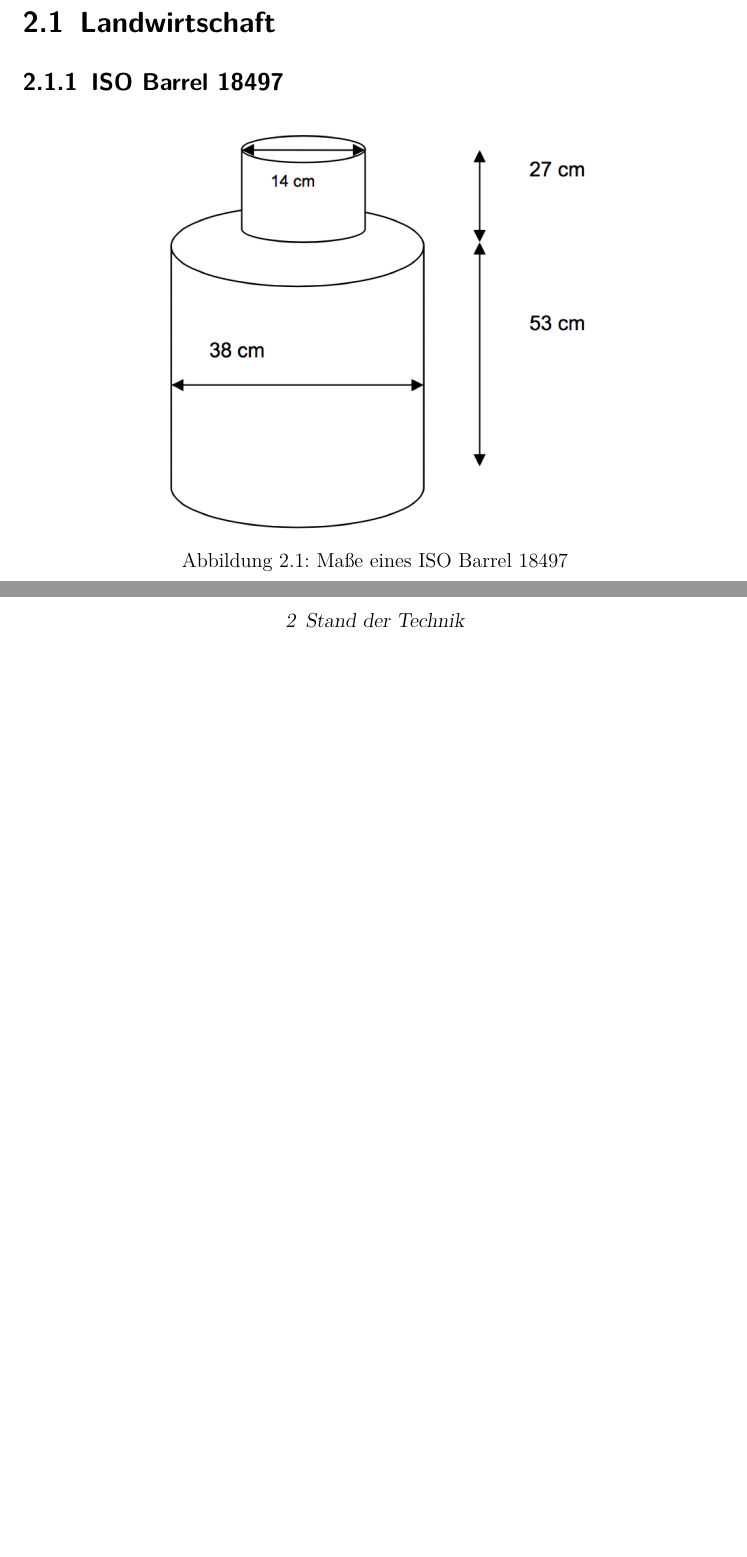
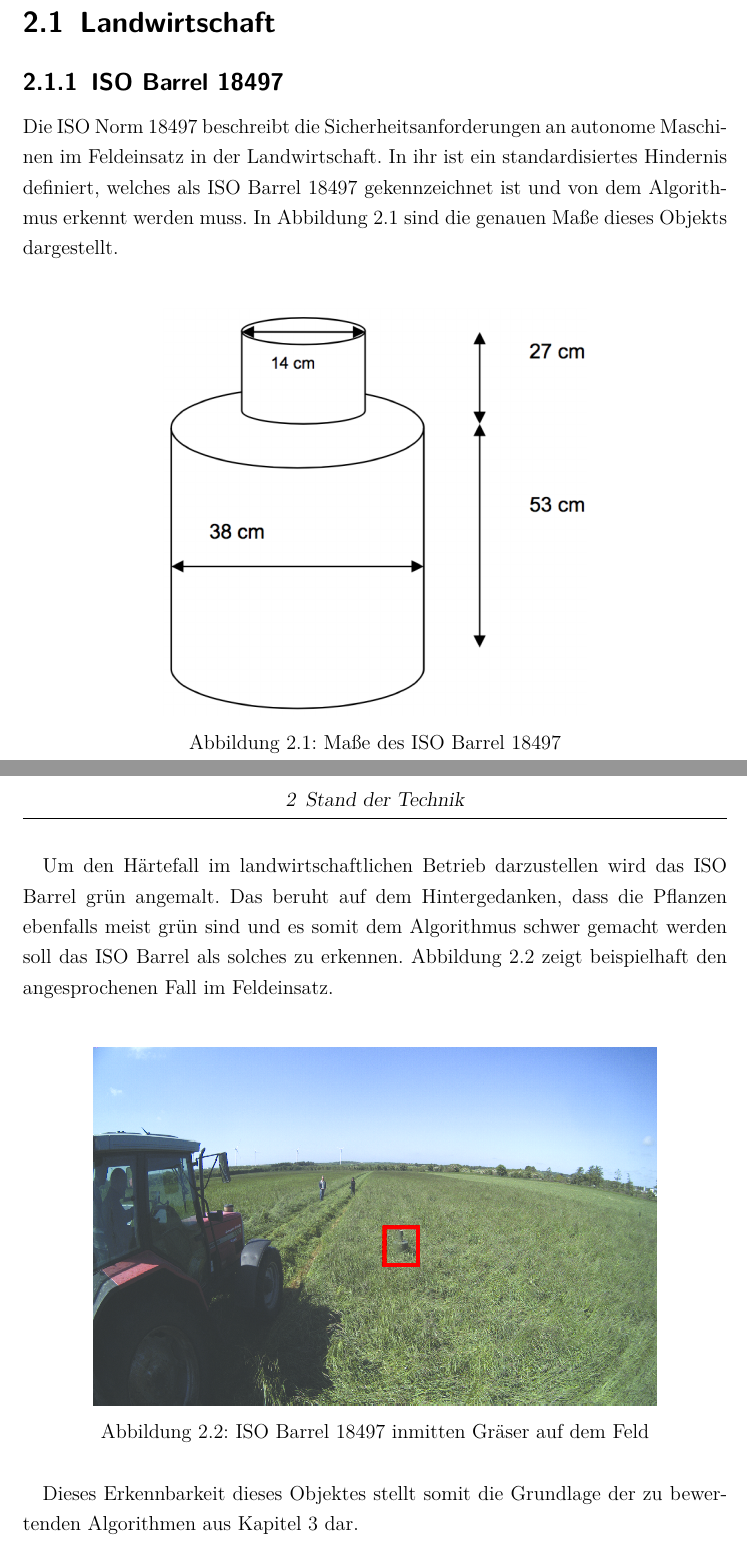
Before and after one commit to henrikblng/BAonline, a LaTeX book (Bachelorarbeit.tex): two parts of pages 11 and 12 of 24, joined at a grey line, cut so that both start at the same text, the shorter picture padded with empty space. The pictures show the PDF file Bachelorarbeit.pdf that the author committed with the source.

Commit message:
2.1.1 v0

```diff
--- a/Bachelorarbeit.tex
+++ b/Bachelorarbeit.tex
@@ -203,13 +203,27 @@ Hallo meine Freunde.
 \subsection{ISO Barrel 18497}
 \label{subsec_iso}
 
+Die ISO Norm 18497 beschreibt die Sicherheitsanforderungen an autonome Maschinen im Feldeinsatz in der Landwirtschaft. In ihr ist ein standardisiertes Hindernis definiert, welches als ISO Barrel 18497 gekennzeichnet ist und von dem Algorithmus erkennt werden muss. In Abbildung \ref{fig:isoBarrel} sind die genauen Maße dieses Objekts dargestellt. \\
+
 \begin{figure}[h]
 	\centering
 	\def\svgwidth{0.6\columnwidth}
 	\import{Abbildungen/}{isoBarrel_Maße.pdf_tex}
-	\caption{Maße eines ISO Barrel 18497}
+	\caption{Maße des ISO Barrel 18497}
 	\label{fig:isoBarrel}
 \end{figure}
+
+Um den Härtefall im landwirtschaftlichen Betrieb darzustellen wird das ISO Barrel grün angemalt. Das beruht auf dem Hintergedanken, dass die Pflanzen ebenfalls meist grün sind und es somit dem Algorithmus schwer gemacht werden soll das ISO Barrel als solches zu erkennen. Abbildung \ref{fig:isoBarrelBsp} zeigt beispielhaft den angesprochenen Fall im Feldeinsatz. \\
+
+\begin{figure}[h]
+	\centering
+	\def\svgwidth{0.8\columnwidth}
+	\import{Abbildungen/}{isoBarrel_Bsp.pdf_tex}
+	\caption{ISO Barrel 18497 inmitten Gräser auf dem Feld}
+	\label{fig:isoBarrelBsp}
+\end{figure}
+
+Dieses Erkennbarkeit dieses Objektes stellt somit die Grundlage der zu bewertenden Algorithmen aus Kapitel \ref{cha:algorithmen} dar.
 
 \section{Sensorik}
 \label{sec_sensorik}
```
Also changed, not shown: Abbildungen/isoBarrel_Bsp.pdf (added), Abbildungen/isoBarrel_Bsp.pdf_tex (added), Abbildungen/isoBarrel_Bsp.png (added), Bachelorarbeit.pdf, 5 other files.
